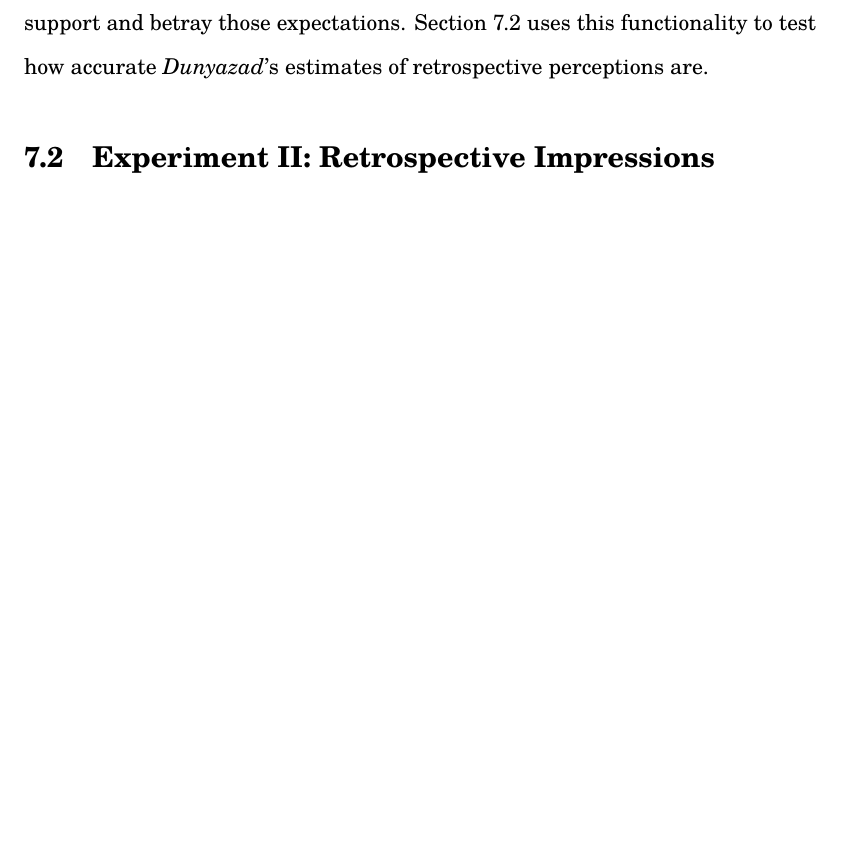
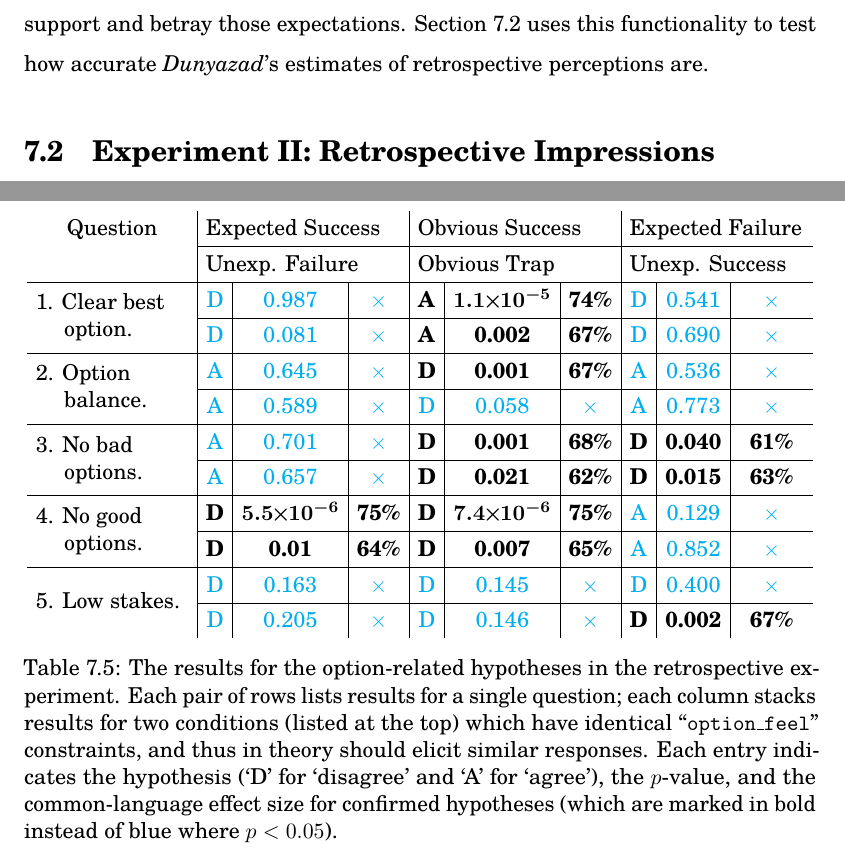
Before and after one commit to solsword/dis, a LaTeX thesis (dis.tex, which reads ch-results.tex): part of page 163 of 171 before the commit and two parts of pages 154 and 155 of 163 after it, the two joined at a grey line, cut so that both start at the same text, the shorter picture padded with empty space. Compiled offline with pdfLaTeX.

Commit message:
Cleaned up figure and caption short labels, defined new macros to help construct results tables, and added a table for the option-question results of the second experiment.
-Peter Mawhorter

```diff
--- a/ch-results.tex
+++ b/ch-results.tex
@@ -922,3 +922,70 @@ This study did largely verify that \dunyazad/'s player expectations about option
 \label{sec:exp-retrospective}
 
 % TODO: HERE
+
+
+\begin{table}[!p]
+\centering
+\bgroup
+\def\arraystretch{1.3}
+\setlength{\tabcolsep}{0.4em}
+\begin{tabular}{l | c|c|c | c|c|c | c|c|c}
+\multicolumn{1}{c|}{Question} & \multicolumn{3}{|p{8em}|}{Expected Success} & \multicolumn{3}{|p{7.5em}|}{Obvious Success} & \multicolumn{3}{|p{8em}}{Expected Failure} \\
+\cline{2-10}
+                              & \multicolumn{3}{|p{8em}|}{Unexp. Failure} & \multicolumn{3}{|p{7.5em}|}{Obvious Trap} & \multicolumn{3}{|p{8em}}{Unexp. Success} \\
+\hline
+\multirow{2}{7em}{\hangpara{1.3em}{1}\sIIqoptIabbr/} &%
+  \tensig{D}{0.987} &%
+  \tesig{A}{$\bm{1.1\sqtimes 10^{-5}}$}{74\%} &%
+  \tensig{D}{0.541} \\
+\cline{2-10}
+&%
+  \tensig{D}{0.081} &%
+  \tesig{A}{0.002}{67\%} &%
+  \tensig{D}{0.690} \\
+\hline
+\multirow{2}{7em}{\hangpara{1.3em}{1}\sIIqoptIIabbr/} &%
+  \tensig{A}{0.645} &%
+  \tesig{D}{0.001}{67\%} &%
+  \tensig{A}{0.536} \\
+\cline{2-10}
+&%
+  \tensig{A}{0.589} &%
+  \tensig{D}{0.058} &%
+  \tensig{A}{0.773} \\
+\hline
+\multirow{2}{7em}{\hangpara{1.3em}{1}\sIIqoptIIIabbr/} &%
+  \tensig{A}{0.701} &%
+  \tesig{D}{0.001}{68\%} &%
+  \tesig{D}{0.040}{61\%} \\
+\cline{2-10}
+&%
+  \tensig{A}{0.657} &%
+  \tesig{D}{0.021}{62\%} &%
+  \tesig{D}{0.015}{63\%} \\
+\hline
+\multirow{2}{7em}{\hangpara{1.3em}{1}\sIIqoptIVabbr/} &%
+  \tesig{D}{$\bm{5.5\sqtimes 10^{-6}}$}{75\%} &%
+  \tesig{D}{$\bm{7.4\sqtimes 10^{-6}}$}{75\%} &%
+  \tensig{A}{0.129} \\
+\cline{2-10}
+&%
+  \tesig{D}{0.01}{64\%} &%
+  \tesig{D}{0.007}{65\%} &%
+  \tensig{A}{0.852} \\
+\hline
+% HERE
+\multirow{2}{7em}{\hangpara{1.3em}{1}\sIIqoptVabbr/}   &%
+  \tensig{D}{0.163} &%
+  \tensig{D}{0.145} &%
+  \tensig{D}{0.400} \\
+\cline{2-10}
+&%
+  \tensig{D}{0.205} &%
+  \tensig{D}{0.146} &%
+  \tesig{D}{0.002}{67\%} \\
+\end{tabular}
+\egroup
+\caption[Retrospective option results]{The results for the option-related hypotheses in the retrospective experiment. Each pair of rows lists results for a single question; each column stacks results for two conditions (listed at the top) which have identical \prq{option\_feel}{} constraints, and thus in theory should elicit similar responses. Each entry indicates the hypothesis (`D' for `disagree' and `A' for `agree'), the $p$-value, and the common-language effect size for confirmed hypotheses (which are marked in bold instead of \nsighcolor/ where $p < 0.05$).}
+  \label{tab:s2-option-results}
+\end{table}
--- a/dis.tex
+++ b/dis.tex
@@ -11,6 +11,7 @@
 \usepackage{tgschola}
 \usepackage{tgheros}
 \usepackage{microtype}
+\usepackage{bm}
 
 % Figures, Tables, Enumerations, and Itemizes
 \usepackage{graphicx}
@@ -25,6 +26,7 @@
 \usepackage{xcolor}
 \usepackage{manyfoot}
 \newfootnote{Star}
+\usepackage{multirow}
 
 % Misc
 \usepackage[hyphens]{url}
@@ -71,7 +73,14 @@
 \def\sIqVIIabbr/{7. Difficult choice.}
 \def\sIqVIIIabbr/{8. Consequences.}
 
-\def\pad/{\hspace*{-0.2em}}
+\def\sIIqoptIabbr/{1. Clear best option.}
+\def\sIIqoptIIabbr/{2. Option balance.}
+\def\sIIqoptIIIabbr/{3. No bad options.}
+\def\sIIqoptIVabbr/{4. No good options.}
+\def\sIIqoptVabbr/{5. Low stakes.}
+
+% Times symbol with tight kerning
+\def\sqtimes{\!\!\times\!\!}
 
 \newcommand{\work}[1]{{\slshape #1}}
 \newcommand{\exchar}[1]{`\texttt{#1}'\xspace}
@@ -83,7 +92,13 @@
 \newcommand{\svind}{\vspace*{0.3em}}
 \newcommand{\vind}{\vspace*{0.5em}}
 \newcommand{\cg}[1]{{\color{gray} #1}}
-\newcommand{\significant}[1]{{\color{cyan} #1}}
+\newcommand{\significant}[1]{\textbf{#1}}
+\newcommand{\insignificant}[1]{{\color{cyan} #1}}
+\def\nsighcolor/{blue}
+\newcommand{\tenp}{\multicolumn{3}{|c|}{-}}
+\newcommand{\tenplast}{\multicolumn{3}{|c}{-}}
+\newcommand{\tesig}[3]{\significant{#1} & \significant{#2} & \significant{#3}}
+\newcommand{\tensig}[2]{\insignificant{#1} & \insignificant{#2} & \insignificant{$\times$}}
 \newcommand{\quotebox}[1]{%
 {%
 \setlength{\fboxsep}{8pt}%
```
Also changed, not shown: abs-only.tex (+1 -1 lines), front.tex (+3 -1 lines), ch-results.tex (68 more changed lines), dis.tex (2 more changed lines).
